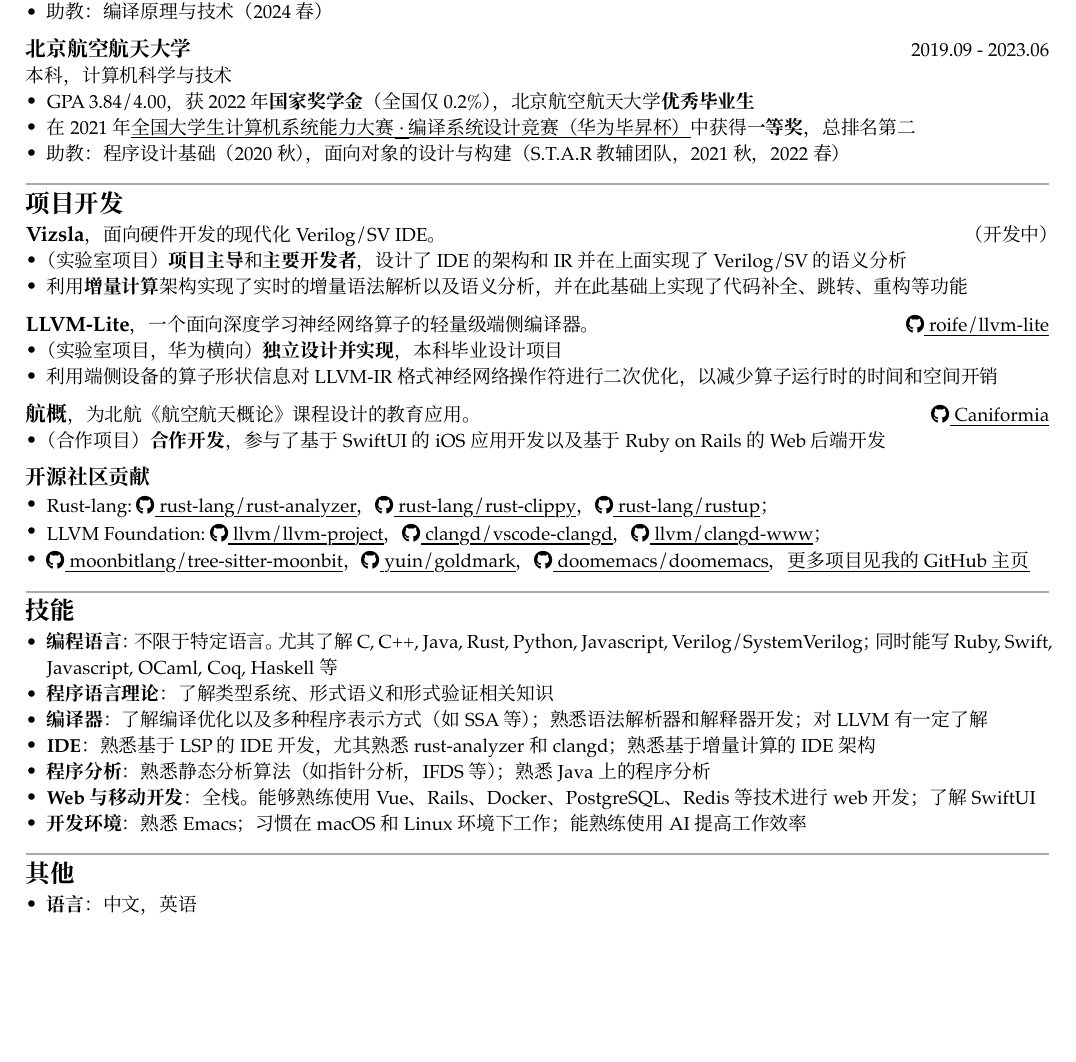
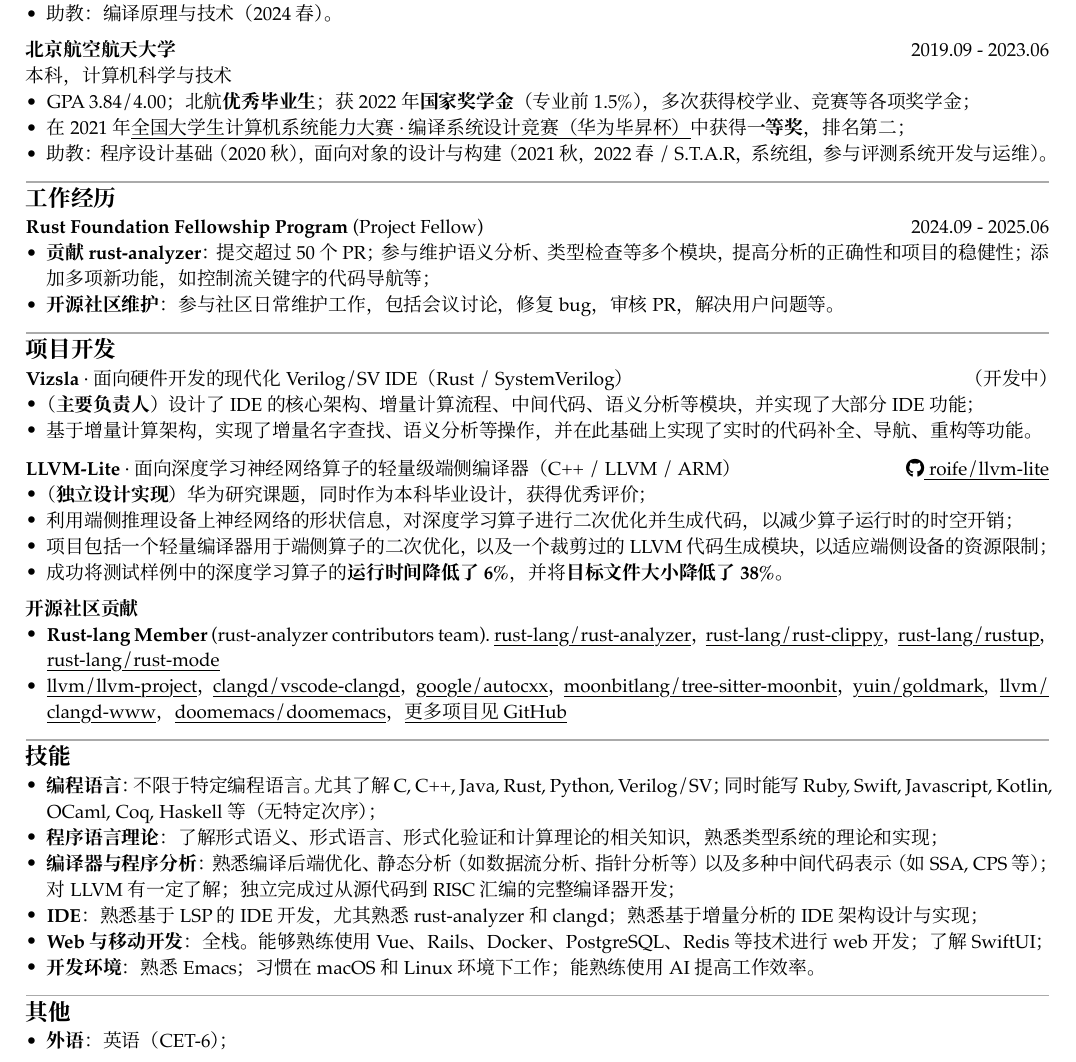
Before and after one commit to longlin10086/resume, a Typst document (resume-cn.typ, which reads resume.typ): part of the page, cut so that both start at the same text, the shorter picture padded with empty space. The pictures show the PDF file resume-cn.pdf that the author committed with the source.

Commit message:
add rust fellowship

```diff
--- a/resume-cn.typ
+++ b/resume-cn.typ
@@ -15,17 +15,28 @@
         tr: [2023.09 - 2026.06（预计）],
         bl: [硕士，计算机科学与技术],
     )[
-        - #link("https://pascal-lab.net")[Pascal 实验室]成员，主要研究方向为程序语言，程序分析和 IDE 开发
-        - 助教：_编译原理与技术_（2024 春）
+        - #link("https://pascal-lab.net")[Pascal 实验室]成员，主要研究方向为程序语言，程序分析和 IDE 开发；
+        - 助教：_编译原理与技术_（2024 春）。
     ]
     #cventry(
         tl: [北京航空航天大学],
         tr: [2019.09 - 2023.06],
         bl: [本科，计算机科学与技术],
     )[
-        - GPA 3.84/4.00，获 2022 年*国家奖学金*（全国仅 0.2%），北京航空航天大学*优秀毕业生*
-        - 在 2021 年#link("https://compiler.educg.net")[全国大学生计算机系统能力大赛 · 编译系统设计竞赛（华为毕昇杯）]中获得*一等奖*，总排名第二
-        - 助教：_程序设计基础_（2020 秋），_面向对象的设计与构建_（S.T.A.R 教辅团队，2021 秋，2022 春）
+        - GPA 3.84/4.00；北航*优秀毕业生*；获 2022 年*国家奖学金*（专业前 1.5%），多次获得校学业、竞赛等各项奖学金；
+        - 在 2021 年#link("https://compiler.educg.net")[全国大学生计算机系统能力大赛 · 编译系统设计竞赛（华为毕昇杯）]中获得*一等奖*，排名第二；
+        - 助教：_程序设计基础_（2020 秋），_面向对象的设计与构建_（2021 秋，2022 春 / S.T.A.R，系统组，参与评测系统开发与运维）。
+    ]
+
+  == 工作经历
+
+    #cventry(
+        tl: [Rust Foundation Fellowship Program],
+        tl_comments: [ (Project Fellow)],
+        tr: [2024.09 - 2025.06],
+    )[
+        - *贡献 rust-analyzer*：提交超过 50 个 PR；参与维护语义分析、类型检查等多个模块，提高分析的正确性和项目的稳健性；添加多项新功能，如控制流关键字的代码导航等；
+        - *开源社区维护*：参与社区日常维护工作，包括会议讨论，修复 bug，审核 PR，解决用户问题等。
     ]
 
   == 项目开发
@@ -36,29 +47,20 @@
         tr: [（开发中）],
     )[
-        - （实验室项目）*项目主导*和*主要开发者*，设计了 IDE 的架构和 IR 并在上面实现了 Verilog/SV 的语义分析
-        - 利用*增量计算*架构实现了实时的增量语法解析以及语义分析，并在此基础上实现了代码补全、跳转、重构等功能
+        - （*主要负责人*）设计了 IDE 的核心架构、增量计算流程、中间代码、语义分析等模块，并实现了大部分 IDE 功能；
+        - 基于增量计算架构，实现了增量名字查找、语义分析等操作，并在此基础上实现了实时的代码补全、导航、重构等功能。
     ]
 
     #cventry(
         tl: [LLVM-Lite],
-        tl_comments: [，一个面向深度学习神经网络算子的轻量级端侧编译器。],
+        tl_comments: [ · 面向深度学习神经网络算子的轻量级端侧编译器（C++ / LLVM / ARM）],
         tr: ghrepo("roife/llvm-lite", icon: true),
     )[
-        - （实验室项目，华为横向）*独立设计并实现*，本科毕业设计项目
-        - 利用端侧设备的算子形状信息对 LLVM-IR 格式神经网络操作符进行二次优化，以减少算子运行时的时间和空间开销
-    ]
-
-    #cventry(
-        tl: [航概],
-        tl_comments: [，为北航《航空航天概论》课程设计的教育应用。],
-        tr: ghrepo("Caniformia", icon: true),
-    )[
-        - （合作项目）*合作开发*，参与了基于 SwiftUI 的 iOS 应用开发以及基于 Ruby on Rails 的 Web 后端开发
+        - （*独立设计实现*）华为研究课题，同时作为本科毕业设计，获得优秀评价；
+        - 利用端侧推理设备上神经网络的形状信息，对深度学习算子进行二次优化并生成代码，以减少算子运行时的时空开销；
+        - 项目包括一个轻量编译器用于端侧算子的二次优化，以及一个裁剪过的 LLVM 代码生成模块，以适应端侧设备的资源限制；
+        - 成功将测试样例中的深度学习算子的*运行时间降低了 6%*，并将*目标文件大小降低了 38%*。
     ]
 
     #cventry(
         tl: [开源社区贡献],
     )[
-        - Rust-lang: #ghrepo("rust-lang/rust-analyzer", icon: true)，#ghrepo("rust-lang/rust-clippy", icon: true)，#ghrepo("rust-lang/rustup", icon: true)；
-        - LLVM Foundation: #ghrepo("llvm/llvm-project", icon: true)，#ghrepo("clangd/vscode-clangd", icon: true)，#ghrepo("llvm/clangd-www", icon: true)；
-        - #ghrepo("moonbitlang/tree-sitter-moonbit", icon: true)，#ghrepo("yuin/goldmark", icon: true)，#ghrepo("doomemacs/doomemacs", icon: true)，#link("https://github.com/roife")[更多项目见我的 GitHub 主页]
@@ -70,10 +73,10 @@
-    - *程序语言理论*：了解类型系统、形式语义和形式验证相关知识
-    - *编译器*：了解编译优化以及多种程序表示方式（如 SSA 等）；熟悉语法解析器和解释器开发；对 LLVM 有一定了解
-    - *IDE*：熟悉基于 LSP 的 IDE 开发，尤其熟悉 rust-analyzer 和 clangd；熟悉基于增量计算的 IDE 架构
-    - *程序分析*：熟悉静态分析算法（如指针分析，IFDS 等）；熟悉 Java 上的程序分析
-    - *Web 与移动开发*：全栈。能够熟练使用 Vue、Rails、Docker、PostgreSQL、Redis 等技术进行 web 开发；了解 SwiftUI
-    - *开发环境*：熟悉 Emacs；习惯在 macOS 和 Linux 环境下工作；能熟练使用 AI 提高工作效率
+    - *编程语言*：不限于特定编程语言。尤其了解 C, C++, Java, Rust, Python, Verilog/SV；同时能写 Ruby, Swift, Javascript, Kotlin, OCaml, Coq, Haskell 等（无特定次序）；
+    - *程序语言理论*：了解形式语义、形式语言、形式化验证和计算理论的相关知识，熟悉类型系统的理论和实现；
+    - *编译器与程序分析*：熟悉编译后端优化、静态分析（如数据流分析、指针分析等）以及多种中间代码表示（如 SSA, CPS 等）；对 LLVM 有一定了解；独立完成过从源代码到 RISC 汇编的完整编译器开发；
+    - *IDE*：熟悉基于 LSP 的 IDE 开发，尤其熟悉 rust-analyzer 和 clangd；熟悉基于增量分析的 IDE 架构设计与实现；
+    - *Web 与移动开发*：全栈。能够熟练使用 Vue、Rails、Docker、PostgreSQL、Redis 等技术进行 web 开发；了解 SwiftUI；
+    - *开发环境*：熟悉 Emacs；习惯在 macOS 和 Linux 环境下工作；能熟练使用 AI 提高工作效率。
 
   == 其他
 
-    - *语言*：中文，英语
+    - *外语*：英语（CET-6）；
--- a/resume.typ
+++ b/resume.typ
@@ -27 +27,10 @@
         - Won *the First Prize* in the #link("https://compiler.educg.net")[NSCSCC Compilation System Design Competition] 2021, ranking 2nd overall.
+        - TA for _Programming in Practice_ (Fall 2020), _Object-oriented Design and Construction_ (Fall 2021, Spring 2022 / S.T.A.R).
+    ]
+
+  == Work Experience
+
+    #cventry(
+        tl: [Rust Foundation Fellowship Program],
+        tl_comments: [ (Project Fellow)],
+        tr: [2024.09 - 2025.06 (expected)],
@@ -41,4 +52,3 @@
 
   #cventry(
       tl: [LLVM-Lite],
-        tl_comments: [, a lightweight edge-side LLVM IR compiler for neural network operators.],
```
Also changed, not shown: chicv.typ (+3 -3 lines), README.md, resume-cn.pdf, resume.pdf, resume-cn.typ (5 more changed lines), resume.typ (39 more changed lines). Lines whose indentation alone changed are shown as unchanged.
